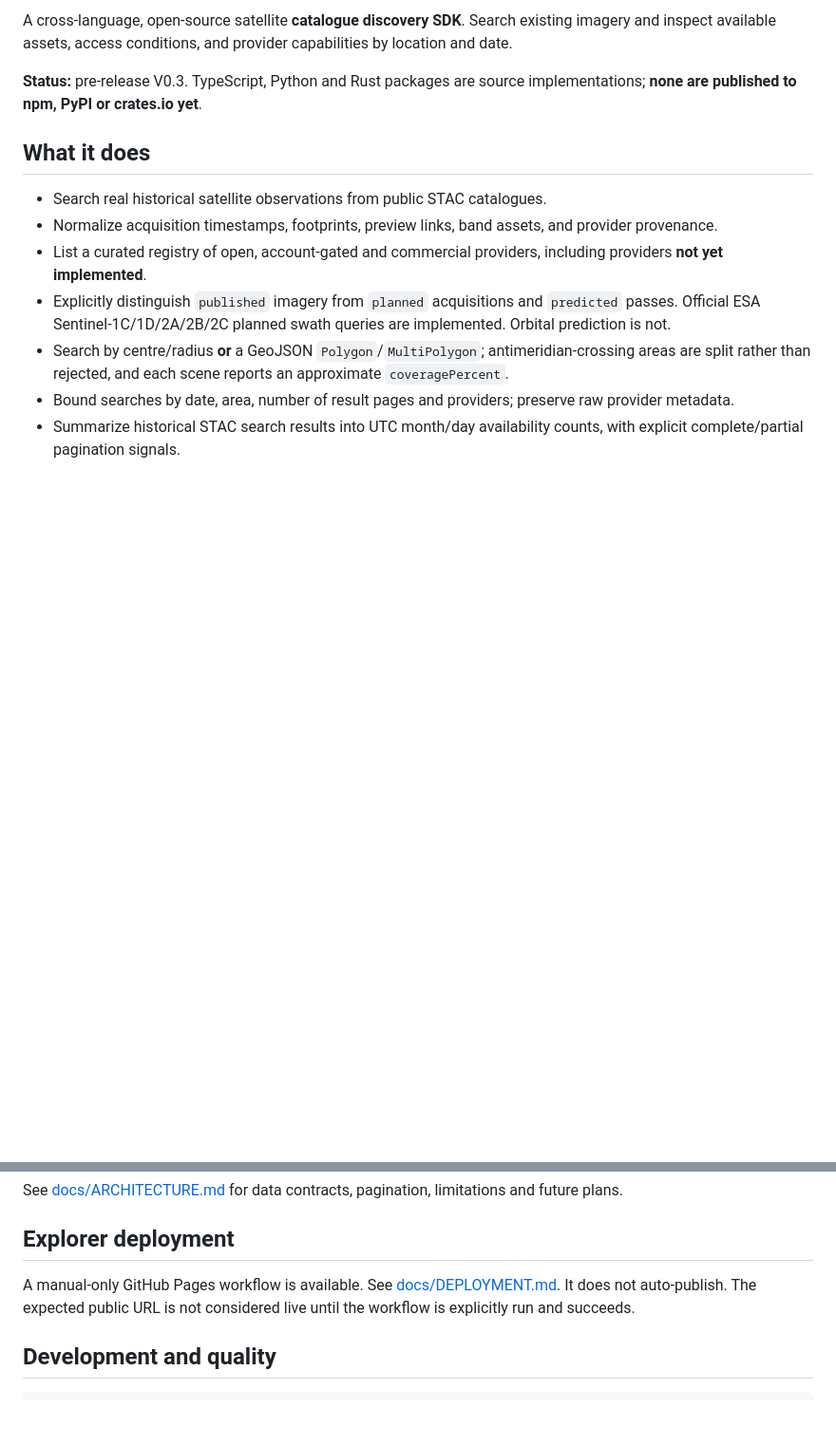
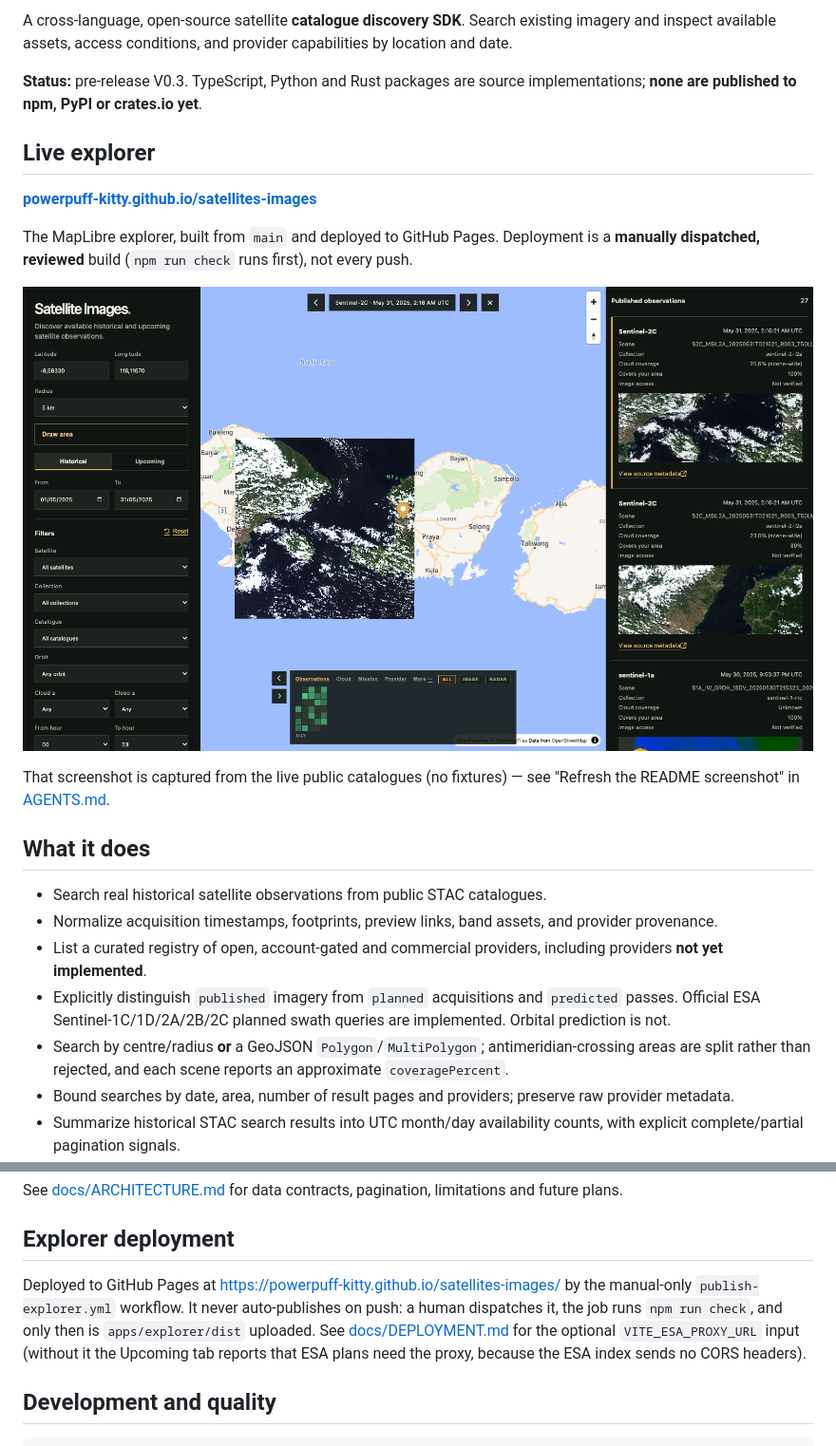
Before and after one commit to powerpuff-kitty/satellites-images, a Markdown page: README.md, 2 parts joined by grey strips. Shown: that part at 95% size. GitHub-like rendering; pictures changed too: docs/assets/explorer.png (added); blank space fills up the shorter version.

```diff
--- a/README.md
+++ b/README.md
@@ -3,6 +8,18 @@
 A cross-language, open-source satellite **catalogue discovery SDK**. Search existing imagery and inspect available assets, access conditions, and provider capabilities by location and date.
 
 **Status:** pre-release V0.3. TypeScript, Python and Rust packages are source implementations; **none are published to npm, PyPI or crates.io yet**.
+
+## Live explorer
+
+**[powerpuff-kitty.github.io/satellites-images](https://powerpuff-kitty.github.io/satellites-images/)**
+
+The MapLibre explorer, built from `main` and deployed to GitHub Pages. Deployment is a
+**manually dispatched, reviewed** build (`npm run check` runs first), not every push.
+
+![The explorer: a left search panel with location, date range and filters; a MapLibre map showing a Landsat scene overlaid on its footprint plus a marker and a day matrix of 12x12 px cells with month labels; and a right panel of result cards with cloud cover, resolution and coverage](docs/assets/explorer.png)
+
+That screenshot is captured from the live public catalogues (no fixtures) — see
+"Refresh the README screenshot" in [AGENTS.md](AGENTS.md).
 
 ## What it does
 
@@ -101,7 +118,12 @@ See [docs/ARCHITECTURE.md](docs/ARCHITECTURE.md) for data contracts, pagination,
 
 ## Explorer deployment
 
-A manual-only GitHub Pages workflow is available. See [docs/DEPLOYMENT.md](docs/DEPLOYMENT.md). It does not auto-publish. The expected public URL is not considered live until the workflow is explicitly run and succeeds.
+Deployed to GitHub Pages at <https://powerpuff-kitty.github.io/satellites-images/> by the
+manual-only `publish-explorer.yml` workflow. It never auto-publishes on push: a human
+dispatches it, the job runs `npm run check`, and only then is `apps/explorer/dist` uploaded.
+See [docs/DEPLOYMENT.md](docs/DEPLOYMENT.md) for the optional `VITE_ESA_PROXY_URL` input
+(without it the Upcoming tab reports that ESA plans need the proxy, because the ESA index
+sends no CORS headers).
 
 ## Development and quality
 
```
Also changed, not shown: other parts of README.md (+5 -0 lines), AGENTS.md (+11 -0 lines), 1 other file.
